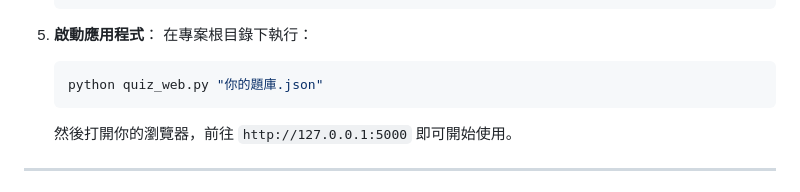
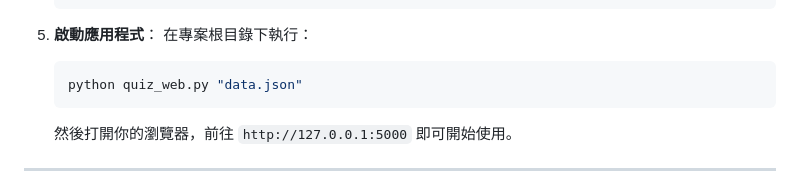
Before and after one commit to liuseemin/Qbank, a Markdown page: README.md, the part around the change. GitHub-like rendering.

````diff
--- a/README.md
+++ b/README.md
@@ -92,7 +92,7 @@
     在專案根目錄下執行：
 
     ```bash
-    python quiz_web.py "你的題庫.json"
+    python quiz_web.py "data.json"
     ```
 
     然後打開你的瀏覽器，前往 `http://127.0.0.1:5000` 即可開始使用。
````
